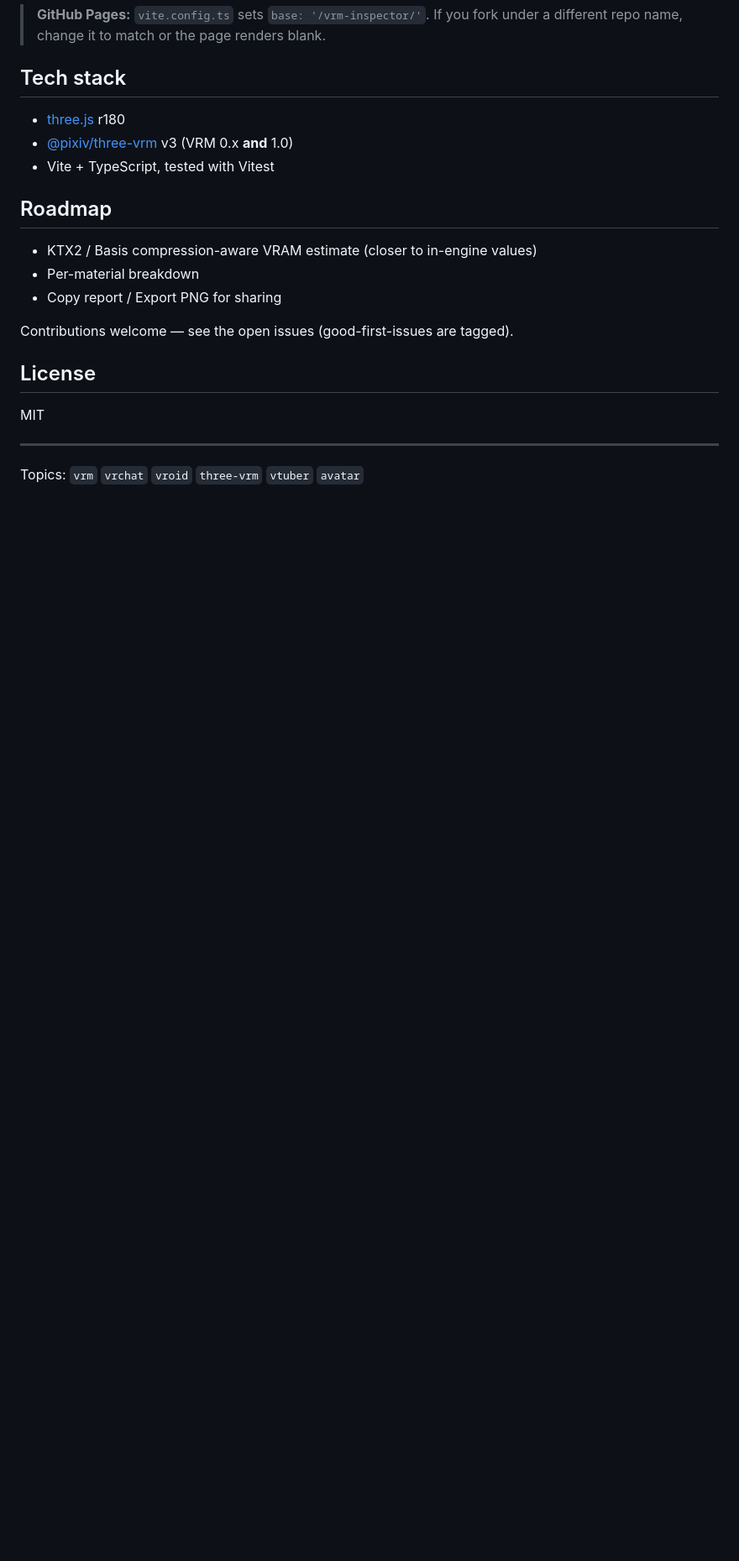
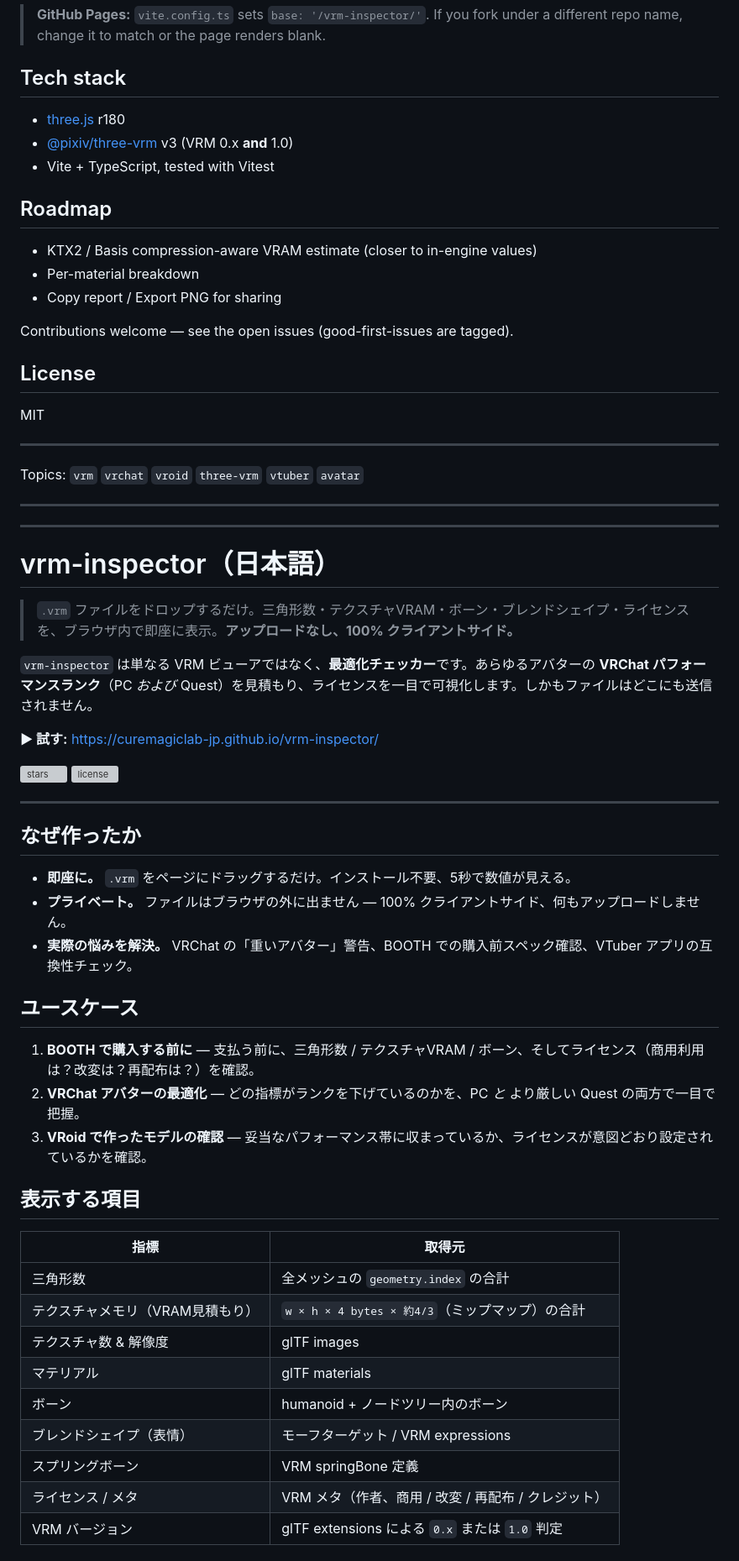
Before and after one commit to curemagiclab-jp/vrm-inspector, a Markdown page: README.md, the part around one of its changes. Shown at 84% size. Drawn GitHub-style; blank space fills up the shorter version; grey boxes are pictures that could not be loaded.

Commit message:
docs: add Japanese translation below the English README
Co-Authored-By: Claude Opus 4.8 <noreply@anthropic.com>

```diff
--- a/README.md
+++ b/README.md
@@ -99,3 +99,48 @@ MIT
 ---
 
 Topics: `vrm` `vrchat` `vroid` `three-vrm` `vtuber` `avatar`
+
+---
+---
+
+# vrm-inspector（日本語）
+
+> `.vrm` ファイルをドロップするだけ。三角形数・テクスチャVRAM・ボーン・ブレンドシェイプ・ライセンスを、ブラウザ内で即座に表示。**アップロードなし、100% クライアントサイド。**
+
+`vrm-inspector` は単なる VRM ビューアではなく、**最適化チェッカー**です。あらゆるアバターの **VRChat パフォーマンスランク**（PC *および* Quest）を見積もり、ライセンスを一目で可視化します。しかもファイルはどこにも送信されません。
+
+<!-- TODO: ここに demo.gif を追加（3Dモデルの回転 + 色分けされたメトリクスパネル） -->
+
+**▶ 試す:** https://curemagiclab-jp.github.io/vrm-inspector/
+
+![stars](https://img.shields.io/github/stars/curemagiclab-jp/vrm-inspector?style=social)
+![license](https://img.shields.io/github/license/curemagiclab-jp/vrm-inspector)
+
+---
+
+## なぜ作ったか
+
+- **即座に。** `.vrm` をページにドラッグするだけ。インストール不要、5秒で数値が見える。
+- **プライベート。** ファイルはブラウザの外に出ません — 100% クライアントサイド、何もアップロードしません。
+- **実際の悩みを解決。** VRChat の「重いアバター」警告、BOOTH での購入前スペック確認、VTuber アプリの互換性チェック。
+
+## ユースケース
+
+1. **BOOTH で購入する前に** — 支払う前に、三角形数 / テクスチャVRAM / ボーン、そしてライセンス（商用利用は？改変は？再配布は？）を確認。
+2. **VRChat アバターの最適化** — どの指標がランクを下げているのかを、PC *と* より厳しい Quest の両方で一目で把握。
+3. **VRoid で作ったモデルの確認** — 妥当なパフォーマンス帯に収まっているか、ライセンスが意図どおり設定されているかを確認。
+
+## 表示する項目
+
+| 指標 | 取得元 |
+|---|---|
+| 三角形数 | 全メッシュの `geometry.index` の合計 |
+| テクスチャメモリ（VRAM見積もり） | `w × h × 4 bytes × 約4/3`（ミップマップ）の合計 |
+| テクスチャ数 & 解像度 | glTF images |
+| マテリアル | glTF materials |
+| ボーン | humanoid + ノードツリー内のボーン |
+| ブレンドシェイプ（表情） | モーフターゲット / VRM expressions |
+| スプリングボーン | VRM springBone 定義 |
+| ライセンス / メタ | VRM メタ（作者、商用 / 改変 / 再配布 / クレジット） |
+| VRM バージョン | glTF extensions による `0.x` または `1.0` 判定 |
+
```
Also changed, not shown: other parts of README.md (+60 -0 lines).
